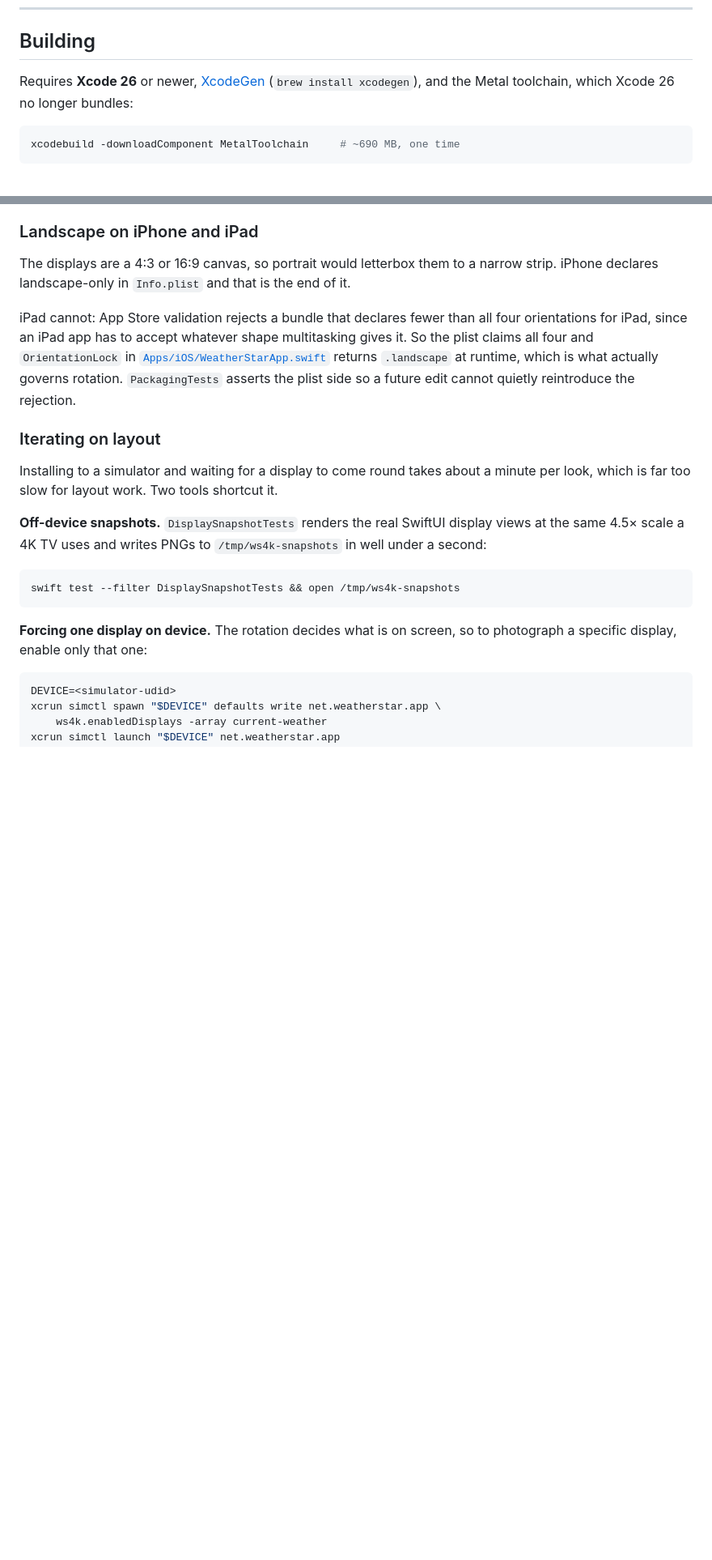
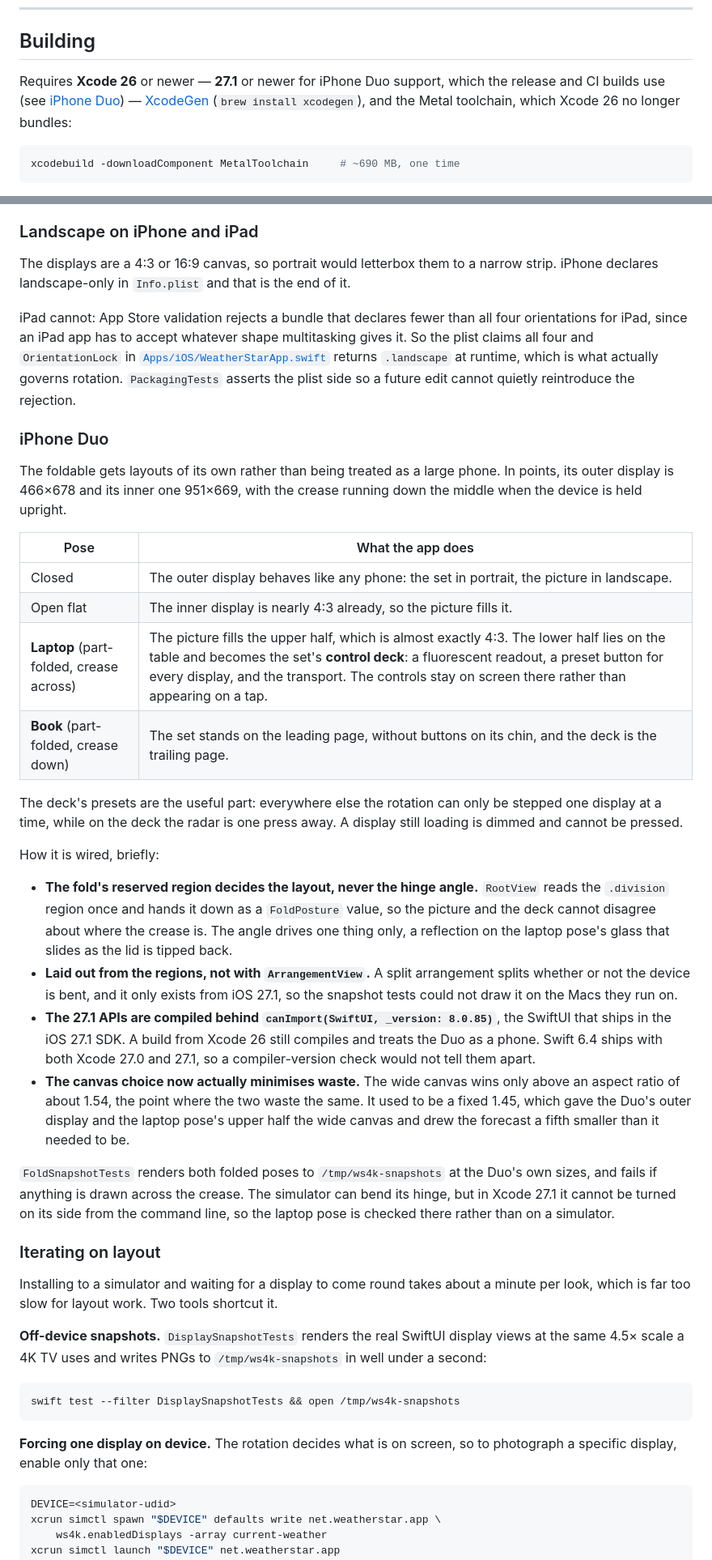
Before and after one commit to hollandcloud/weatherfeels, a Markdown page: README.md, 2 parts joined by grey strips. Shown at 81% size. Rendered like a GitHub page; blank space fills up the shorter version.

Commit message:
Describe the iPhone Duo layouts in the README
Co-Authored-By: Claude Opus 5.5 <noreply@anthropic.com>

````diff
--- a/README.md
+++ b/README.md
@@ -286,7 +286,8 @@ so a client cannot write outside it.
 
 ## Building
 
-Requires **Xcode 26** or newer, [XcodeGen](https://github.com/yonaskolb/XcodeGen)
+Requires **Xcode 26** or newer — **27.1** or newer for iPhone Duo support, which the release
+and CI builds use (see [iPhone Duo](#iphone-duo)) — [XcodeGen](https://github.com/yonaskolb/XcodeGen)
 (`brew install xcodegen`), and the Metal toolchain, which Xcode 26 no longer bundles:
 
 ```bash
@@ -415,6 +416,46 @@ gives it. So the plist claims all four and `OrientationLock` in
 at runtime, which is what actually governs rotation. `PackagingTests` asserts the plist
 side so a future edit cannot quietly reintroduce the rejection.
 
+### iPhone Duo
+
+The foldable gets layouts of its own rather than being treated as a large phone. In points,
+its outer display is 466×678 and its inner one 951×669, with the crease running down the
+middle when the device is held upright.
+
+| Pose | What the app does |
+|---|---|
+| Closed | The outer display behaves like any phone: the set in portrait, the picture in landscape. |
+| Open flat | The inner display is nearly 4:3 already, so the picture fills it. |
+| **Laptop** (part-folded, crease across) | The picture fills the upper half, which is almost exactly 4:3. The lower half lies on the table and becomes the set's **control deck**: a fluorescent readout, a preset button for every display, and the transport. The controls stay on screen there rather than appearing on a tap. |
+| **Book** (part-folded, crease down) | The set stands on the leading page, without buttons on its chin, and the deck is the trailing page. |
+
+The deck's presets are the useful part: everywhere else the rotation can only be stepped one
+display at a time, while on the deck the radar is one press away. A display still loading
+is dimmed and cannot be pressed.
+
+How it is wired, briefly:
+
+- **The fold's reserved region decides the layout, never the hinge angle.** `RootView`
+  reads the `.division` region once and hands it down as a `FoldPosture` value, so the
+  picture and the deck cannot disagree about where the crease is. The angle drives one
+  thing only, a reflection on the laptop pose's glass that slides as the lid is tipped back.
+- **Laid out from the regions, not with `ArrangementView`.** A split arrangement splits
+  whether or not the device is bent, and it only exists from iOS 27.1, so the
+  snapshot tests could not draw it on the Macs they run on.
+- **The 27.1 APIs are compiled behind `canImport(SwiftUI, _version: 8.0.85)`**, the
+  SwiftUI that ships in the iOS 27.1 SDK. A build from Xcode 26 still compiles and treats
+  the Duo as a phone. Swift 6.4 ships with both Xcode 27.0 and 27.1, so a compiler-version
+  check would not tell them apart.
+- **The canvas choice now actually minimises waste.** The wide canvas wins only above an
+  aspect ratio of about 1.54, the point where the two waste the same. It used to be a
+  fixed 1.45, which gave the Duo's outer display and the laptop pose's upper half the wide
+  canvas and drew the forecast a fifth smaller than it needed to be.
+
+`FoldSnapshotTests` renders both folded poses to `/tmp/ws4k-snapshots` at the Duo's own
+sizes, and fails if anything is drawn across the crease. The simulator can bend its hinge,
+but in Xcode 27.1 it cannot be turned on its side from the command line, so the laptop pose
+is checked there rather than on a simulator.
+
 ### Iterating on layout
 
 Installing to a simulator and waiting for a display to come round takes about a
````
